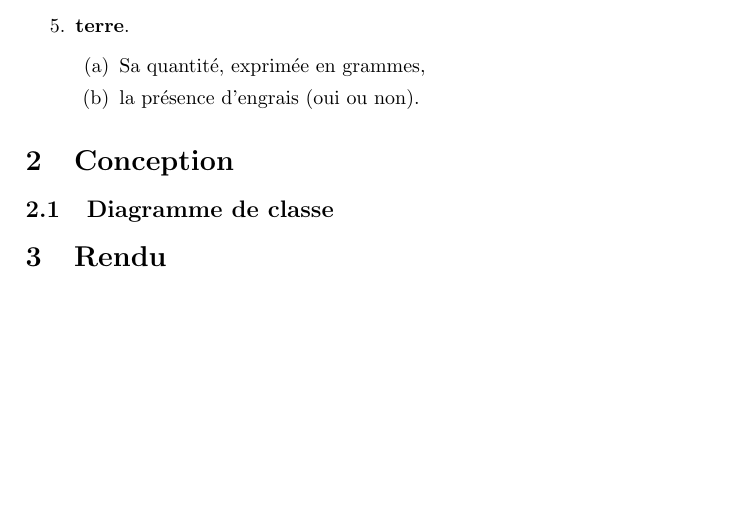
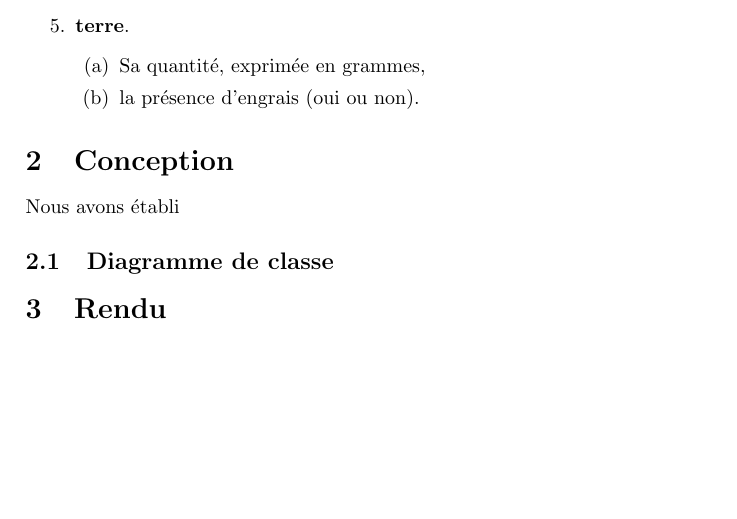
Before and after one commit to pcarrier/edu-ihmprojet2, a LaTeX document (report/report.tex): part of page 2 of 2, cut so that both start at the same text. Compiled offline with pdfLaTeX.

Commit message:
On avance un peut le rapport.

```diff
--- a/report/report.tex
+++ b/report/report.tex
@@ -93,8 +93,8 @@ De plus, l'utilisateur doit pouvoir configurer le nombre de jours d'arrosage (de
 \end{enumerate}
 
 
-
 \section{Conception}
+Nous avons établi
 \subsection{Diagramme de classe}
 \section{Rendu}
 \end{document}
```
Also changed, not shown: 2 other files.
